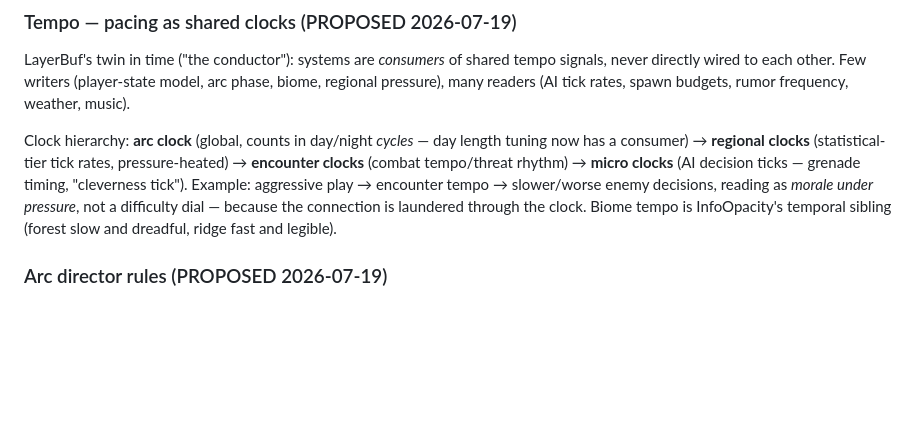
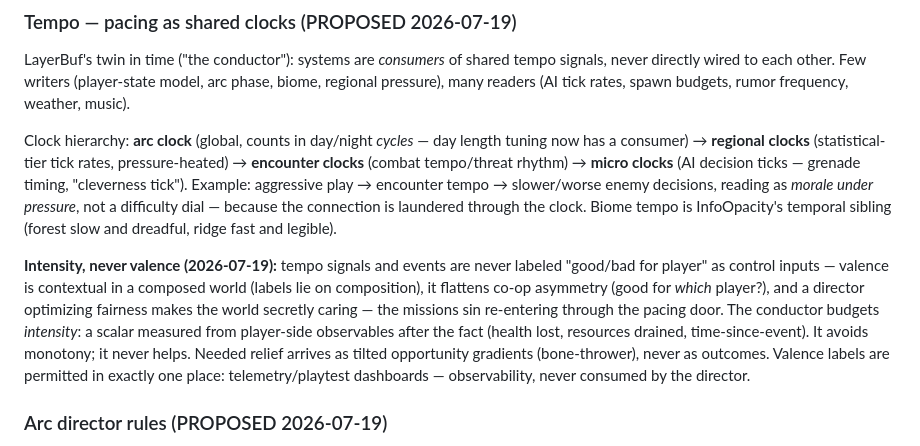
Before and after one commit to shovelhead24/possession, a Markdown page: docs/progression.md, the part around the change. Drawn GitHub-style; blank space fills up the shorter version.

Commit message:
docs: intensity-not-valence rule; new dialogue.md — LLM-baked NPC dialogue as LayerBuf consumer
Co-Authored-By: Claude Fable 5 <noreply@anthropic.com>

```diff
--- a/docs/progression.md
+++ b/docs/progression.md
@@ -38,6 +38,8 @@ LayerBuf's twin in time ("the conductor"): systems are *consumers* of shared tem
 
 Clock hierarchy: **arc clock** (global, counts in day/night *cycles* — day length tuning now has a consumer) → **regional clocks** (statistical-tier tick rates, pressure-heated) → **encounter clocks** (combat tempo/threat rhythm) → **micro clocks** (AI decision ticks — grenade timing, "cleverness tick"). Example: aggressive play → encounter tempo → slower/worse enemy decisions, reading as *morale under pressure*, not a difficulty dial — because the connection is laundered through the clock. Biome tempo is InfoOpacity's temporal sibling (forest slow and dreadful, ridge fast and legible).
 
+**Intensity, never valence (2026-07-19):** tempo signals and events are never labeled "good/bad for player" as control inputs — valence is contextual in a composed world (labels lie on composition), it flattens co-op asymmetry (good for *which* player?), and a director optimizing fairness makes the world secretly caring — the missions sin re-entering through the pacing door. The conductor budgets *intensity*: a scalar measured from player-side observables after the fact (health lost, resources drained, time-since-event). It avoids monotony; it never helps. Needed relief arrives as tilted opportunity gradients (bone-thrower), never as outcomes. Valence labels are permitted in exactly one place: telemetry/playtest dashboards — observability, never consumed by the director.
+
 ### Arc director rules (PROPOSED 2026-07-19)
 
 - Director and intentions stay separate: intentions are distributed/bottom-up, the director is sparse/top-down. The director **schedules facts and sets tempo, never commands entities** — the simulation reacts honestly as deadlines approach (scheduled city burn → prices, rumors, refugees, shifted faction intentions).
```
Also changed, not shown: docs/brief.md (+2 -0 lines), docs/dialogue.md (added, +33 -0 lines).
